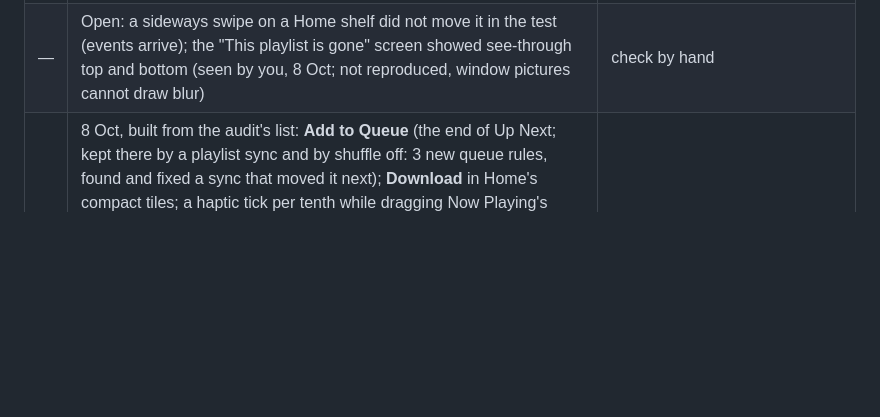
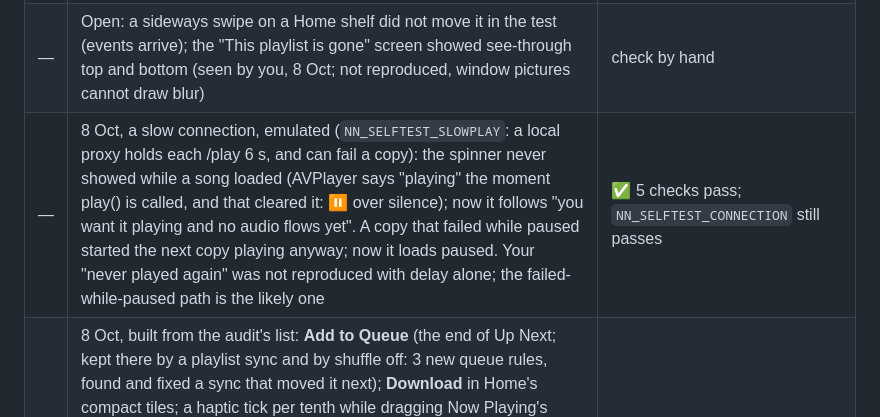
Before and after one commit to ego004/NoNonsenseMusic, a Markdown page: TICKETS.md, the part around the change. Rendered like a GitHub page; blank space fills up the shorter version.

Commit message:
Docs and tickets: the spinner fix and the slow-connection test
Co-Authored-By: Claude Opus 5.5 <noreply@anthropic.com>

```diff
--- a/TICKETS.md
+++ b/TICKETS.md
@@ -283,6 +283,7 @@ Claude writes the pytest tests (against `music_test`). The app work (sidebar, pl
 | — | 7 Oct, late: a click on the bar seeks where you click (it landed ~44 pt on); ← → seek 5 s; Home's page never rubber-bands (`ScrollElasticity`); Up Next reorders with `ReorderableStack` (the row lifts, the others make room; List's drop never arrived in Now Playing's host); a pinch anywhere on the bar opens Now Playing | ✅ compiled and verified 8 Oct (real input), except the shelf swipe |
 | — | 8 Oct, verified with real input (`NN_SELFTEST_HANDS`): click-to-seek, ← →, pinch and clicks between the bar's controls, Up Next drag and double-click, Esc, silent tail (*No Role Modelz*). Fixed: **a playlist's songs could not be dragged** (the row's double-click gesture took the mouse-down; the list plays on double-click now); **scrolling stuttered** in Liked Songs, Recently Played, Downloads and search (a `LazyVStack` redrew the window every scroll step: 114 late frames in 14 s → 8 as a `List`). The swipe monitor was not the cause (8 ms of 3.2 s) | ✅ |
 | — | Open: a sideways swipe on a Home shelf did not move it in the test (events arrive); the "This playlist is gone" screen showed see-through top and bottom (seen by you, 8 Oct; not reproduced, window pictures cannot draw blur) | check by hand |
+| — | 8 Oct, a slow connection, emulated (`NN_SELFTEST_SLOWPLAY`: a local proxy holds each /play 6 s, and can fail a copy): the spinner never showed while a song loaded (AVPlayer says "playing" the moment play() is called, and that cleared it: ⏸ over silence); now it follows "you want it playing and no audio flows yet". A copy that failed while paused started the next copy playing anyway; now it loads paused. Your "never played again" was not reproduced with delay alone; the failed-while-paused path is the likely one | ✅ 5 checks pass; `NN_SELFTEST_CONNECTION` still passes |
 | — | 8 Oct, built from the audit's list: **Add to Queue** (the end of Up Next; kept there by a playlist sync and by shuffle off: 3 new queue rules, found and fixed a sync that moved it next); **Download** in Home's compact tiles; a haptic tick per tenth while dragging Now Playing's volume; a new server address reloads the library; a server down at launch says "Can't reach your server" (Home, Liked, Recent) instead of "No liked songs yet". Fixed: like then unlike at once stayed liked (`NN_SELFTEST_LIKERACE` PASS); a slow playlist load undid a drag made just before it landed (loads older than an on-screen edit are dropped); Settings › Server › Restart froze the window up to 2 s. `NN_SELFTEST_QUEUE`, `NN_SELFTEST_PLAYLISTS` pass | ✅ built; volume ticks and the address reload not run by a test |
 | — | Not built: Up Next auto-scroll while dragging to the panel's edge (drag maths I would ship only after a real-input test); starting a list still drops queued songs (Apple Music keeps them: your call) | later |
 | — | **Open:** scrolling felt less fluid after the frame-rate caps (the app nearly idle, not transparency): caps removed, to confirm. Rare: like then unlike at once on a search result can stay liked; a slow playlist load can undo a drag made just before it lands; Settings › Server › Restart can freeze the window up to 2 s | later |
```
Also changed, not shown: docs/mac-app.md (+1 -0 lines).
